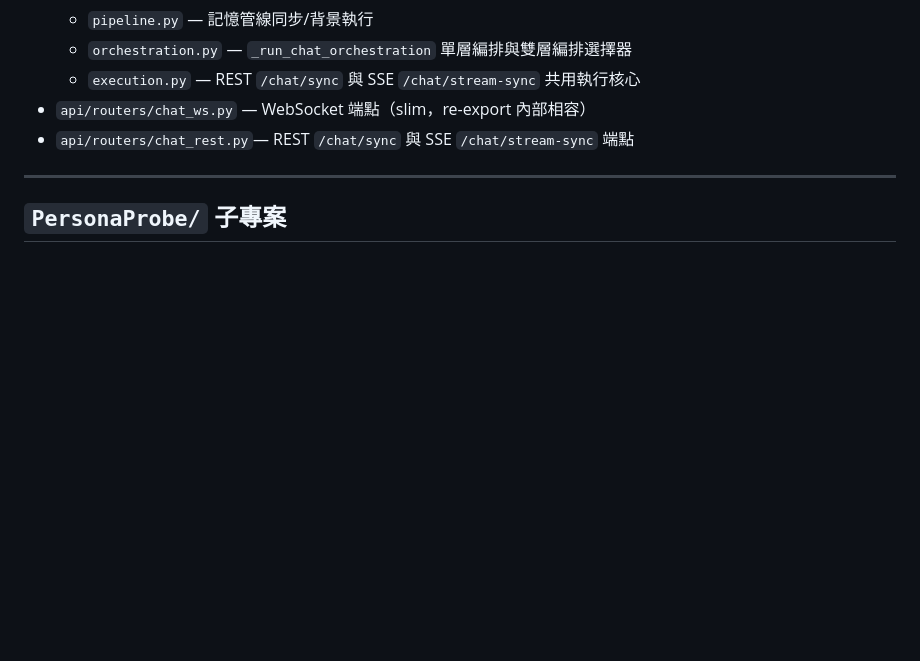
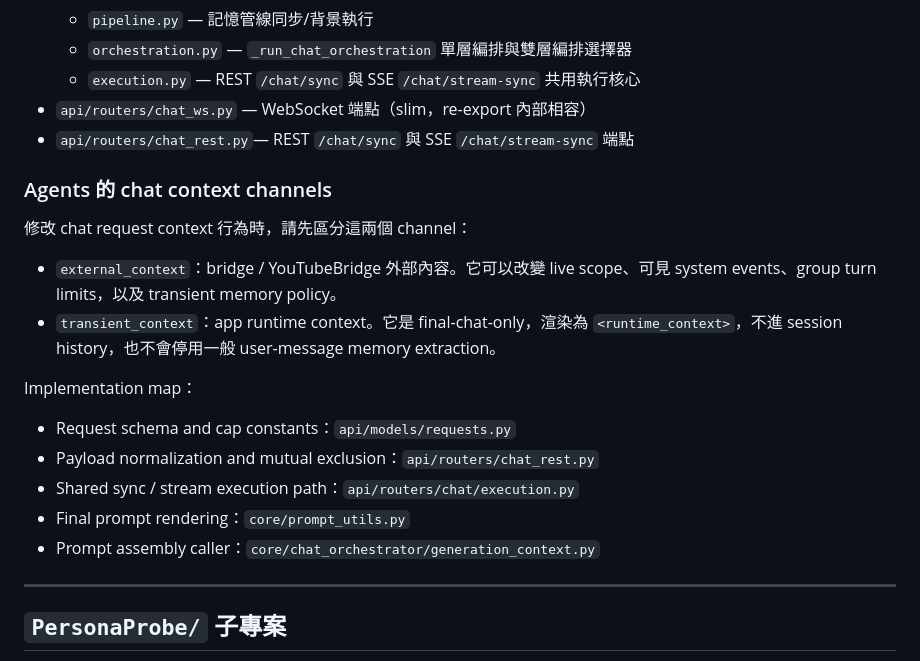
Before and after one commit to mikekknd/MemoriaCore, a Markdown page: docs/codebase-structure.md, the part around the change. Rendered like a GitHub page; blank space fills up the shorter version.

```diff
--- a/docs/codebase-structure.md
+++ b/docs/codebase-structure.md
@@ -56,6 +56,21 @@
 - `api/routers/chat_ws.py`  — WebSocket 端點（slim，re-export 內部相容）
 - `api/routers/chat_rest.py`— REST `/chat/sync` 與 SSE `/chat/stream-sync` 端點
 
+### Agents 的 chat context channels
+
+修改 chat request context 行為時，請先區分這兩個 channel：
+
+- `external_context`：bridge / YouTubeBridge 外部內容。它可以改變 live scope、可見 system events、group turn limits，以及 transient memory policy。
+- `transient_context`：app runtime context。它是 final-chat-only，渲染為 `<runtime_context>`，不進 session history，也不會停用一般 user-message memory extraction。
+
+Implementation map：
+
+- Request schema and cap constants：`api/models/requests.py`
+- Payload normalization and mutual exclusion：`api/routers/chat_rest.py`
+- Shared sync / stream execution path：`api/routers/chat/execution.py`
+- Final prompt rendering：`core/prompt_utils.py`
+- Prompt assembly caller：`core/chat_orchestrator/generation_context.py`
+
 ---
 
 ## `PersonaProbe/` 子專案
```
Also changed, not shown: docs/API_使用說明書.md (+27 -0 lines).
